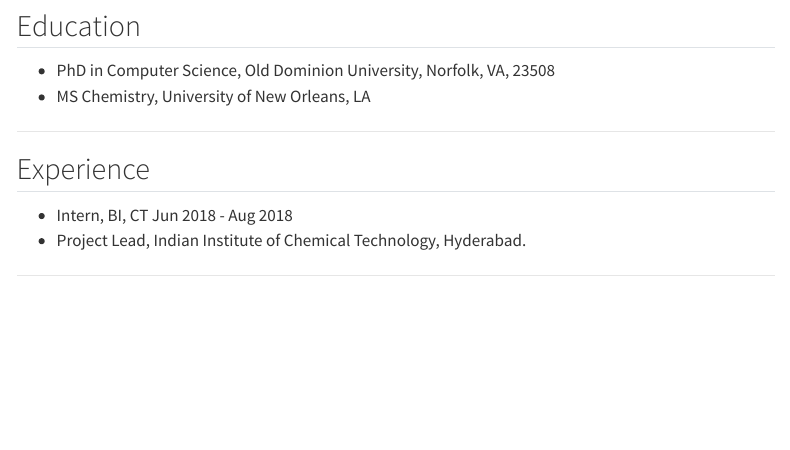
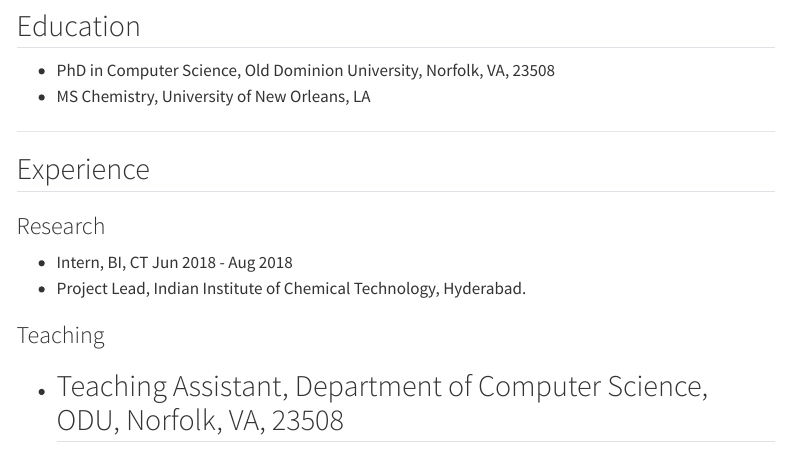
Before and after one commit to SanjeevaRDodlapati/mysite, a Quarto document (index.qmd): the page in a window 1100 px wide, from 200 px down. Rendered offline with R 4.5, knitr and Pandoc in place of Quarto, with nearby package versions; menus at the side of the page are left out.

Commit message:
update teaching info

```diff
--- a/_quarto.yml
+++ b/_quarto.yml
@@ -13,8 +13,8 @@
 format:
   html:
     theme:
+      dark: slate
       light: minty
-      dark: slate
     css: styles.css
     toc: true
 
--- a/index.qmd
+++ b/index.qmd
@@ -16,8 +16,11 @@
 ------------------------------------------------------------------------
 
 ## Experience
+### Research
 
 -   Intern, BI, CT Jun 2018 - Aug 2018
 -   Project Lead, Indian Institute of Chemical Technology, Hyderabad.
 
+### Teaching
+* Teaching Assistant, Department of Computer Science, ODU, Norfolk, VA, 23508
 ------------------------------------------------------------------------
```
